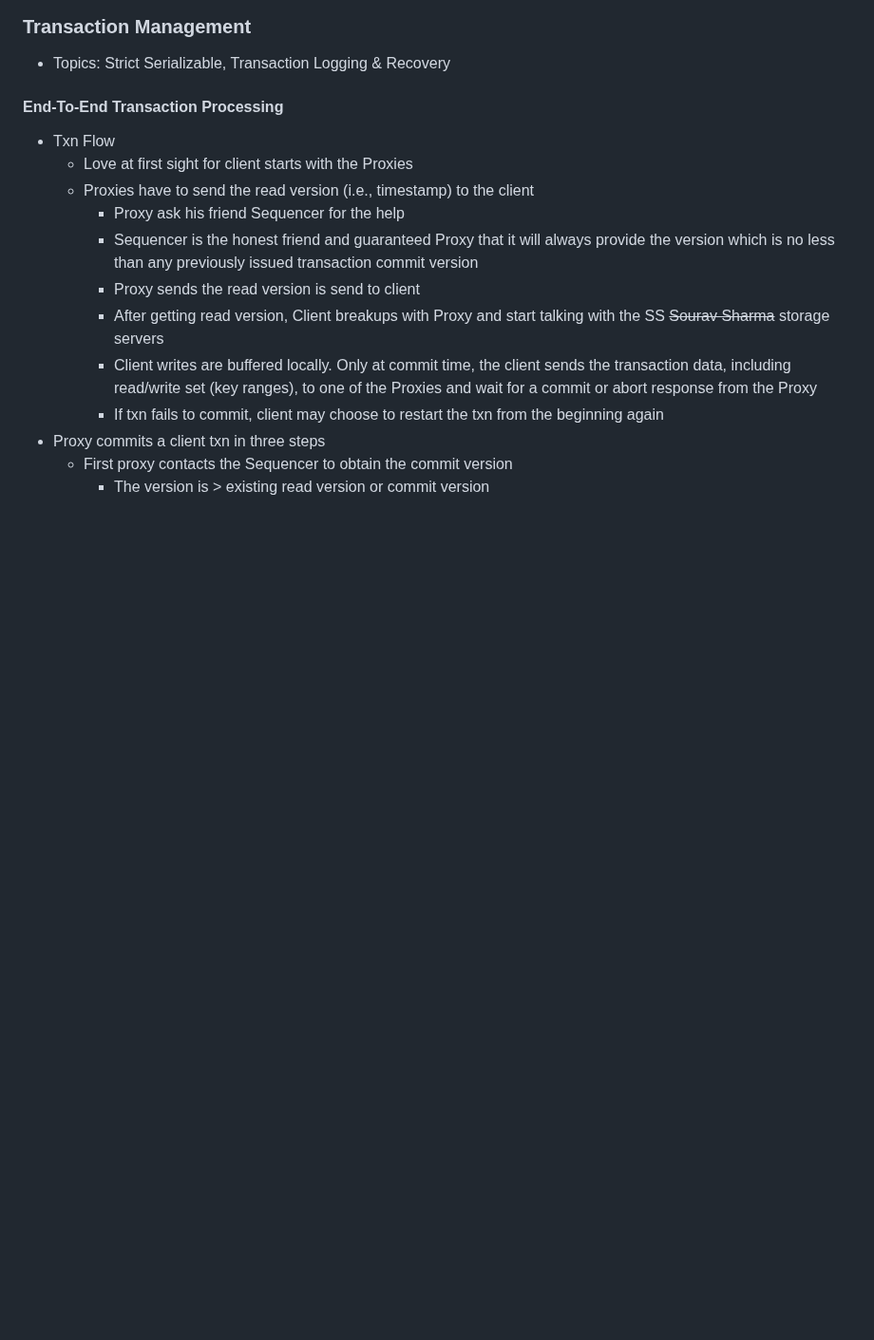
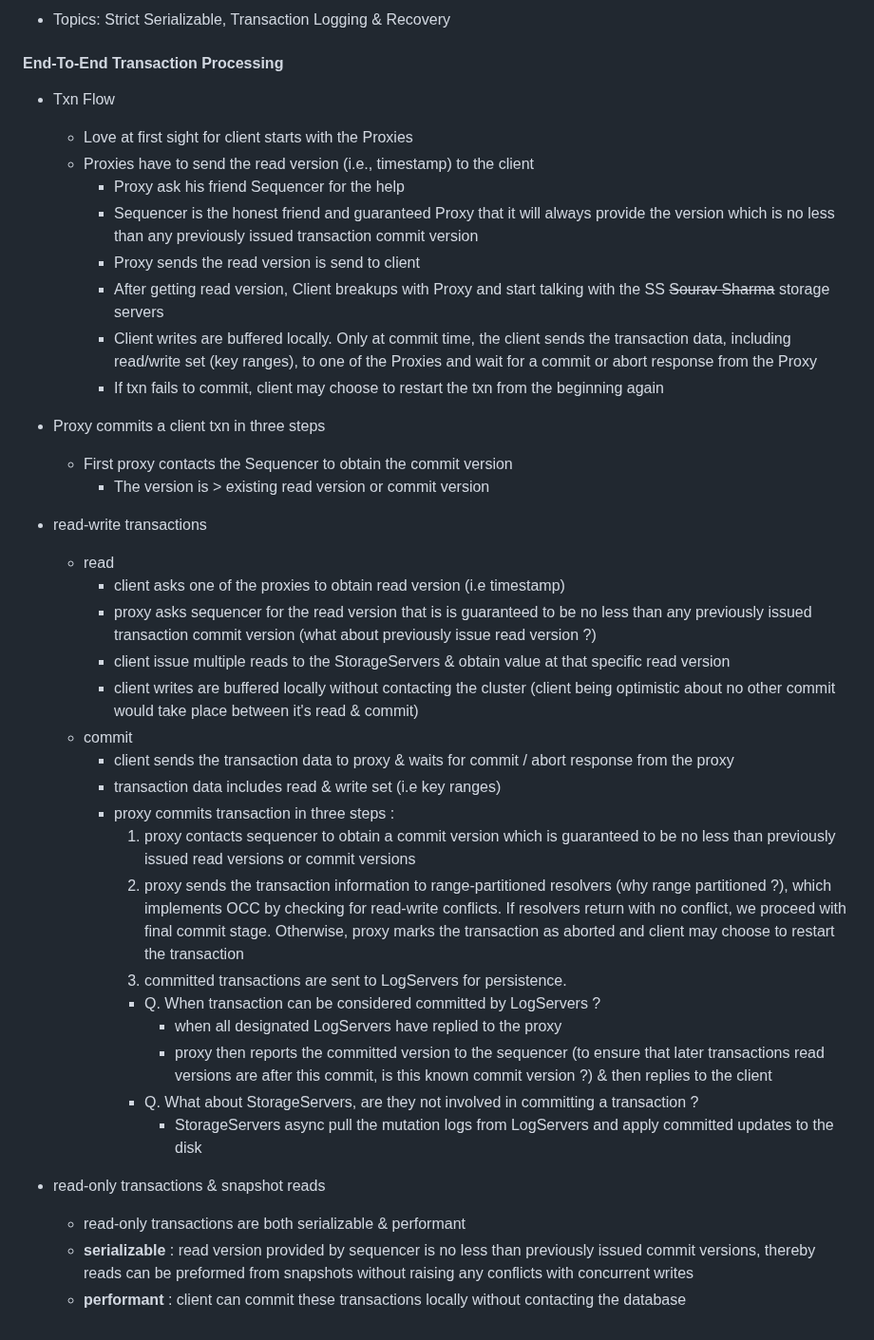
Before and after one commit to souraavv/whitepapers-and-books, a Markdown page: whitepapers/apple-foundation-db.md, the part around the change. Shown at 95% size. Drawn GitHub-style; blank space fills up the shorter version.

Commit message:
end-to-end transaction processing

```diff
--- a/whitepapers/apple-foundation-db.md
+++ b/whitepapers/apple-foundation-db.md
@@ -228,3 +228,26 @@ Author: J Zhou, Published @ SIGMOD'21
 - Proxy commits a client txn in three steps
   - First proxy contacts the Sequencer to obtain the commit version
     - The version is > existing read version or commit version
+
+- read-write transactions
+  - read
+    - client asks one of the proxies to obtain read version (i.e timestamp)
+    - proxy asks sequencer for the read version that is is guaranteed to be no less than any previously issued transaction commit version (what about previously issue read version ?)
+    - client issue multiple reads to the StorageServers & obtain value at that specific read version
+    - client writes are buffered locally without contacting the cluster (client being optimistic about no other commit would take place between it's read & commit)
+  - commit
+    - client sends the transaction data to proxy & waits for commit / abort response from the proxy
+    - transaction data includes read & write set (i.e key ranges)
+    - proxy commits transaction in three steps :
+      1. proxy contacts sequencer to obtain a commit version which is guaranteed to be no less than previously issued read versions or commit versions
+      2. proxy sends the transaction information to range-partitioned resolvers (why range partitioned ?), which implements OCC by checking for read-write conflicts. If resolvers return with no conflict, we proceed with final commit stage. Otherwise, proxy marks the transaction as aborted and client may choose to restart the transaction
+      3. committed transactions are sent to LogServers for persistence.
+        - Q. When transaction can be considered committed by LogServers ?
+          - when all designated LogServers have replied to the proxy
+          - proxy then reports the committed version to the sequencer (to ensure that later transactions read versions are after this commit, is this known commit version ?) & then replies to the client
+        - Q. What about StorageServers, are they not involved in committing a transaction ?
+          - StorageServers async pull the mutation logs from LogServers and apply committed updates to the disk
+- read-only transactions & snapshot reads
+  - read-only transactions are both serializable & performant
+  - **serializable** : read version provided by sequencer is no less than previously issued commit versions, thereby reads can be preformed from snapshots without raising any conflicts with concurrent writes
+  - **performant** : client can commit these transactions locally without contacting the database
```
